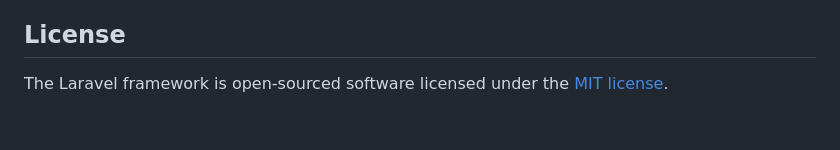
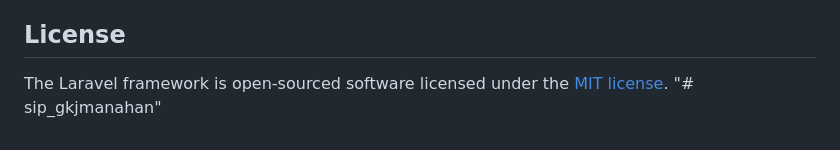
Before and after one commit to WisnuErik04/sip_gkjmanahan, a Markdown page: README.md, the part around the change. Rendered like a GitHub page.

```diff
--- a/README.md
+++ b/README.md
@@ -64,3 +64,4 @@ If you discover a security vulnerability within Laravel, please send an e-mail t
 ## License
 
 The Laravel framework is open-sourced software licensed under the [MIT license](https://opensource.org/licenses/MIT).
+"# sip_gkjmanahan"
```
